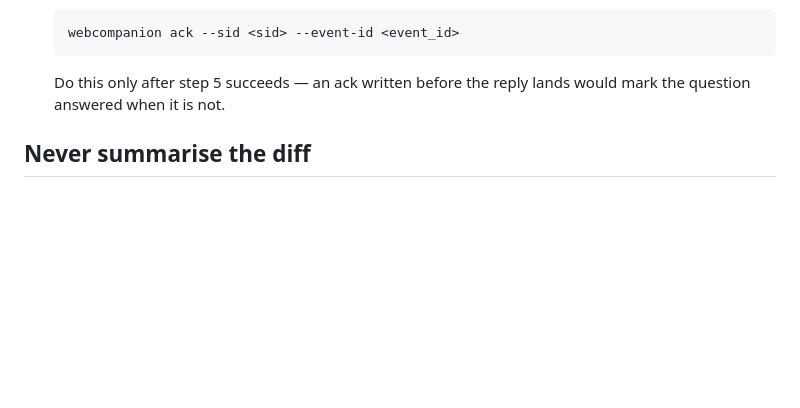
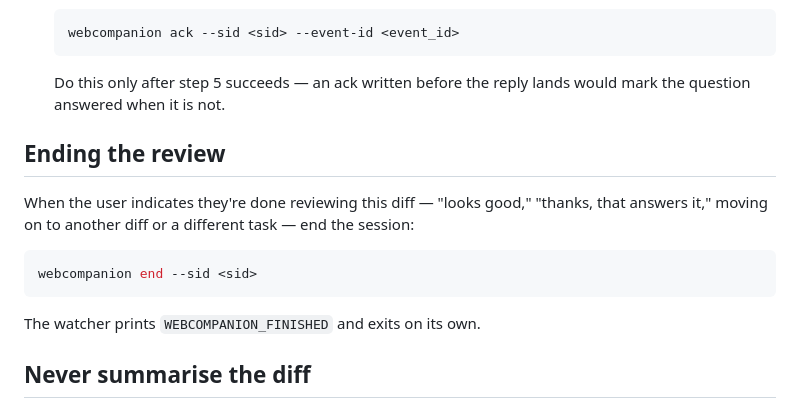
Before and after one commit to petmakris/claude-annotate, a Markdown page: skills/show_diff/SKILL.md, the part around the change. GitHub-like rendering; blank space fills up the shorter version.

Commit message:
docs: extend natural-completion webcompanion end steps to annotate and show_diff

````diff
--- a/skills/show_diff/SKILL.md
+++ b/skills/show_diff/SKILL.md
@@ -256,6 +256,18 @@ ask them to re-ask it on the line, rather than trying to reconstruct it.
    Do this only after step 5 succeeds — an ack written before the reply lands
    would mark the question answered when it is not.
 
+## Ending the review
+
+When the user indicates they're done reviewing this diff — "looks good,"
+"thanks, that answers it," moving on to another diff or a different task —
+end the session:
+
+```bash
+webcompanion end --sid <sid>
+```
+
+The watcher prints `WEBCOMPANION_FINISHED` and exits on its own.
+
 ## Never summarise the diff
 
 **This skill opens a diff and stops.** After the script reports, say nothing about what the
````
